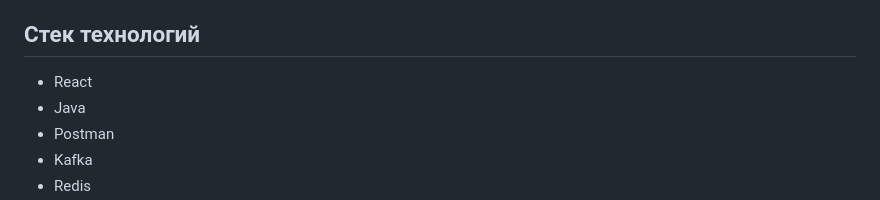
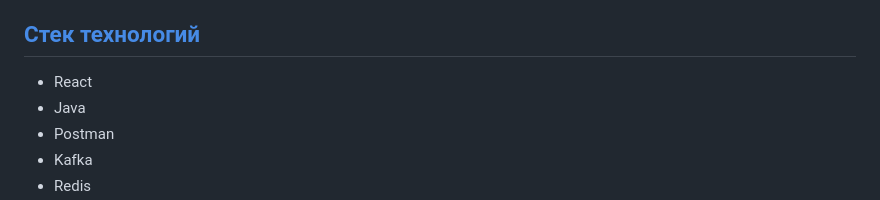
Before and after one commit to Chubak-s/qsoft, a Markdown page: README.md, the part around one of its changes. GitHub-like rendering.

```diff
--- a/README.md
+++ b/README.md
@@ -66,7 +66,7 @@ gradle build
 gradle run
 Проверить, что backend Java успешно запущен, открыв веб-браузер и перейдя по адресу http://localhost:8080/ (или другому порту, если указано в конфигурации проекта).
 
-## Стек технологий
+## [Стек технологий](#Стек)
 - React
 - Java
 - Postman
```
Also changed, not shown: other parts of README.md (+1 -1 lines).
